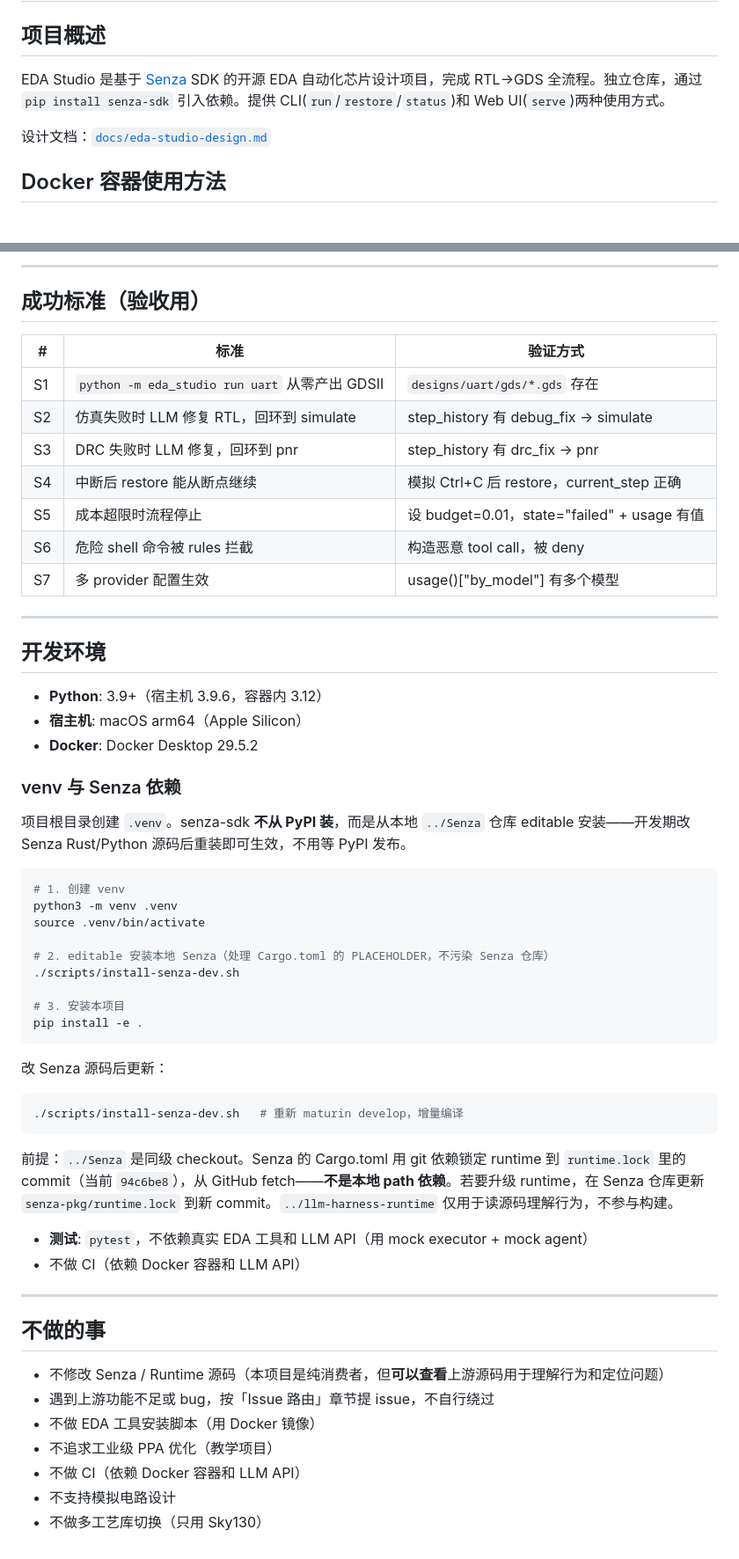
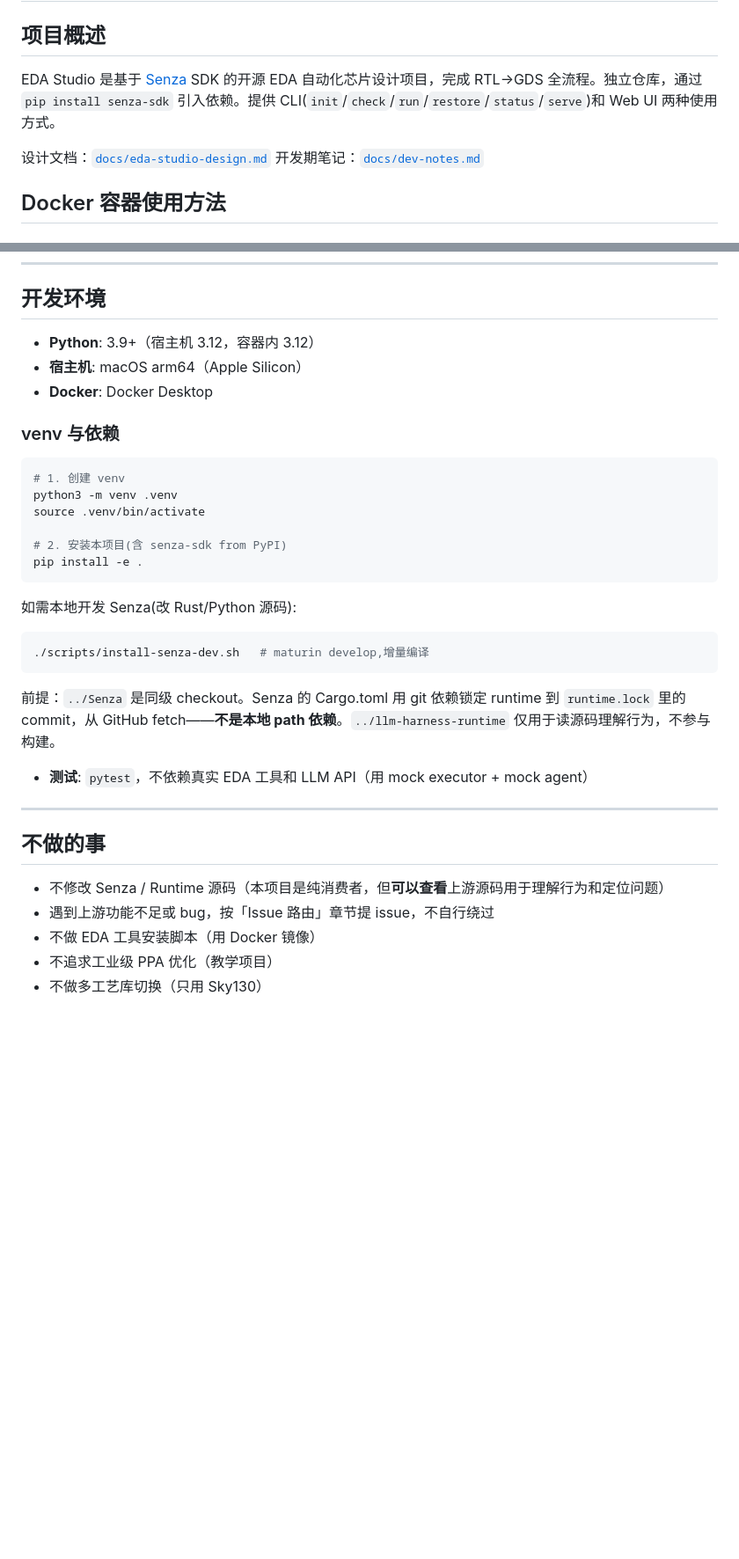
Before and after one commit to oh-my-harness/eda-studio, a Markdown page: CLAUDE.md, 2 parts joined by grey strips. Shown at 88% size. Rendered like a GitHub page; blank space fills up the shorter version.

````diff
--- a/CLAUDE.md
+++ b/CLAUDE.md
@@ -2,9 +2,10 @@
 
 ## 项目概述
 
-EDA Studio 是基于 [Senza](https://github.com/oh-my-harness/Senza) SDK 的开源 EDA 自动化芯片设计项目，完成 RTL→GDS 全流程。独立仓库，通过 `pip install senza-sdk` 引入依赖。提供 CLI(`run`/`restore`/`status`)和 Web UI(`serve`)两种使用方式。
+EDA Studio 是基于 [Senza](https://github.com/oh-my-harness/Senza) SDK 的开源 EDA 自动化芯片设计项目，完成 RTL→GDS 全流程。独立仓库，通过 `pip install senza-sdk` 引入依赖。提供 CLI(`init`/`check`/`run`/`restore`/`status`/`serve`)和 Web UI 两种使用方式。
 
 设计文档：[`docs/eda-studio-design.md`](docs/eda-studio-design.md)
+开发期笔记：[`docs/dev-notes.md`](docs/dev-notes.md)
 
 ## Docker 容器使用方法
 
@@ -243,51 +185,29 @@ EDA 工具**不作为 LLM tool**（太危险），而是作为 executor 步骤
----
-
-## 成功标准（验收用）
-
-| # | 标准 | 验证方式 |
-|---|------|---------|
-| S1 | `python -m eda_studio run uart` 从零产出 GDSII | `designs/uart/gds/*.gds` 存在 |
-| S2 | 仿真失败时 LLM 修复 RTL，回环到 simulate | step_history 有 debug_fix → simulate |
-| S3 | DRC 失败时 LLM 修复，回环到 pnr | step_history 有 drc_fix → pnr |
-| S4 | 中断后 restore 能从断点继续 | 模拟 Ctrl+C 后 restore，current_step 正确 |
-| S5 | 成本超限时流程停止 | 设 budget=0.01，state="failed" + usage 有值 |
-| S6 | 危险 shell 命令被 rules 拦截 | 构造恶意 tool call，被 deny |
-| S7 | 多 provider 配置生效 | usage()["by_model"] 有多个模型 |
-
----
-
 ## 开发环境
 
-- **Python**: 3.9+（宿主机 3.9.6，容器内 3.12）
+- **Python**: 3.9+（宿主机 3.12，容器内 3.12）
 - **宿主机**: macOS arm64（Apple Silicon）
-- **Docker**: Docker Desktop 29.5.2
+- **Docker**: Docker Desktop
 
-### venv 与 Senza 依赖
-
-项目根目录创建 `.venv`。senza-sdk **不从 PyPI 装**，而是从本地 `../Senza` 仓库 editable 安装——开发期改 Senza Rust/Python 源码后重装即可生效，不用等 PyPI 发布。
+### venv 与依赖
 
 ```bash
 # 1. 创建 venv
 python3 -m venv .venv
 source .venv/bin/activate
 
-# 2. editable 安装本地 Senza（处理 Cargo.toml 的 PLACEHOLDER，不污染 Senza 仓库）
-./scripts/install-senza-dev.sh
-
-# 3. 安装本项目
+# 2. 安装本项目(含 senza-sdk from PyPI)
 pip install -e .
 ```
 
-改 Senza 源码后更新：
+如需本地开发 Senza(改 Rust/Python 源码):
 
 ```bash
-./scripts/install-senza-dev.sh   # 重新 maturin develop，增量编译
+./scripts/install-senza-dev.sh   # maturin develop,增量编译
 ```
 
-前提：`../Senza` 是同级 checkout。Senza 的 Cargo.toml 用 git 依赖锁定 runtime 到 `runtime.lock` 里的 commit（当前 `94c6be8`），从 GitHub fetch——**不是本地 path 依赖**。若要升级 runtime，在 Senza 仓库更新 `senza-pkg/runtime.lock` 到新 commit。`../llm-harness-runtime` 仅用于读源码理解行为，不参与构建。
+前提：`../Senza` 是同级 checkout。Senza 的 Cargo.toml 用 git 依赖锁定 runtime 到 `runtime.lock` 里的 commit，从 GitHub fetch——**不是本地 path 依赖**。`../llm-harness-runtime` 仅用于读源码理解行为，不参与构建。
 
 - **测试**: `pytest`，不依赖真实 EDA 工具和 LLM API（用 mock executor + mock agent）
-- 不做 CI（依赖 Docker 容器和 LLM API）
 
 ---
 
@@ -297,6 +217,4 @@ pip install -e .
 - 遇到上游功能不足或 bug，按「Issue 路由」章节提 issue，不自行绕过
 - 不做 EDA 工具安装脚本（用 Docker 镜像）
 - 不追求工业级 PPA 优化（教学项目）
-- 不做 CI（依赖 Docker 容器和 LLM API）
-- 不支持模拟电路设计
 - 不做多工艺库切换（只用 Sky130）
````
Also changed, not shown: other parts of CLAUDE.md (+17 -76 lines), docs/dev-notes.md (added, +75 -0 lines).
